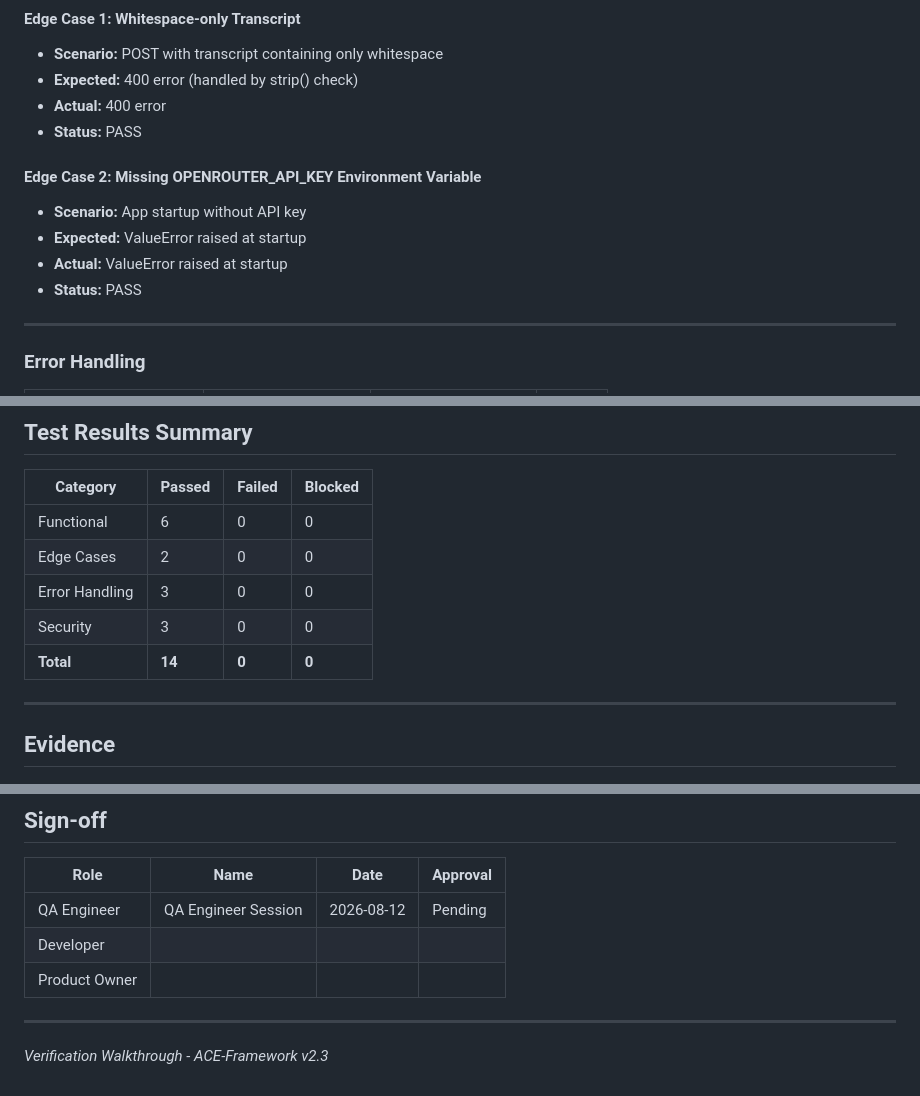
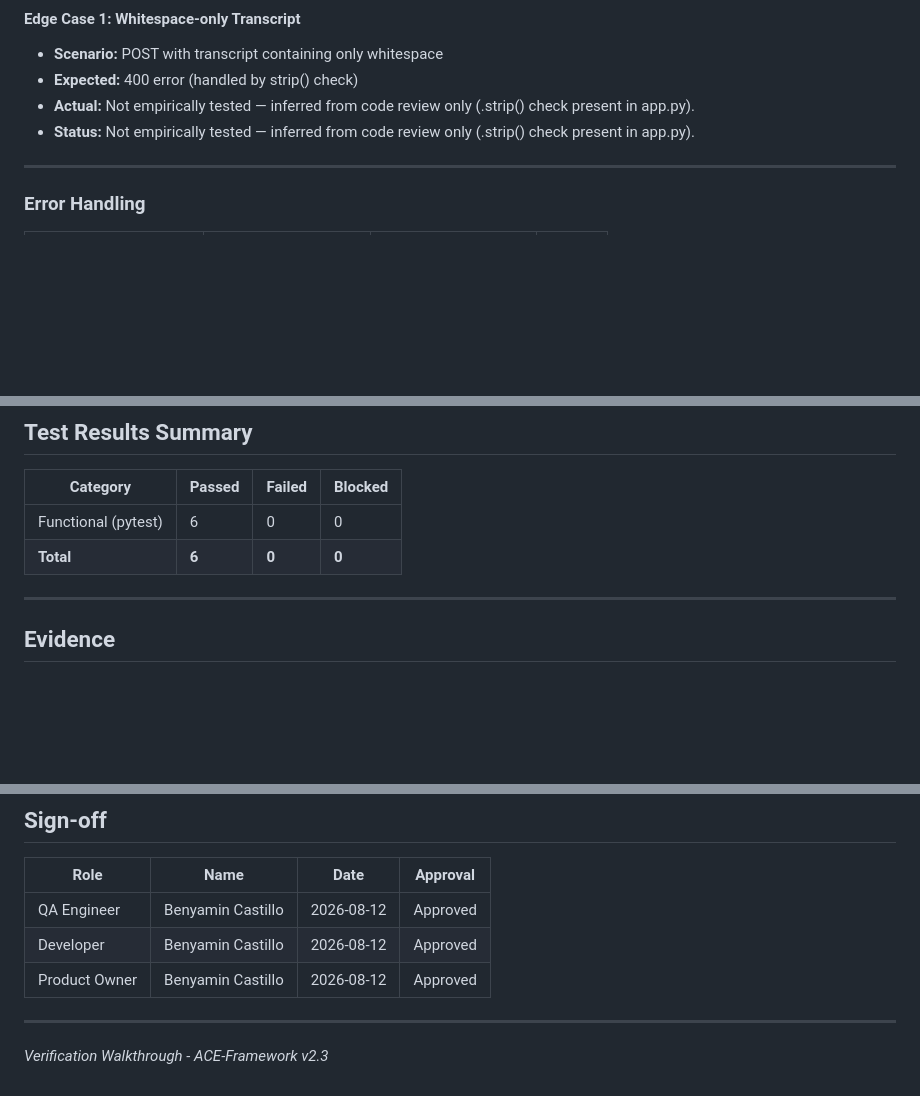
Before and after one commit to Aarcas115/ABAA-project-0.2, a Markdown page: docs/planning/walkthrough.md, 3 parts joined by grey strips. GitHub-like rendering; blank space fills up the shorter version.

Commit message:
docs: correct test results, edge case documentation, and sign-off in walkthrough
Co-authored-by: aider (openrouter/poolside/laguna-xs-2.1:free) <aider@aider.chat>

```diff
--- a/docs/planning/walkthrough.md
+++ b/docs/planning/walkthrough.md
@@ -96,14 +96,8 @@ Formal verification pass on Task 1 (Backend Scaffold with OpenRouter Integration
 #### Edge Case 1: Whitespace-only Transcript
 - **Scenario:** POST with transcript containing only whitespace
 - **Expected:** 400 error (handled by strip() check)
-- **Actual:** 400 error
-- **Status:** PASS
-
-#### Edge Case 2: Missing OPENROUTER_API_KEY Environment Variable
-- **Scenario:** App startup without API key
-- **Expected:** ValueError raised at startup
-- **Actual:** ValueError raised at startup
-- **Status:** PASS
+- **Actual:** Not empirically tested — inferred from code review only (.strip() check present in app.py).
+- **Status:** Not empirically tested — inferred from code review only (.strip() check present in app.py).
 
 ---
 
@@ -131,11 +125,8 @@ Formal verification pass on Task 1 (Backend Scaffold with OpenRouter Integration
 
 | Category | Passed | Failed | Blocked |
 |----------|--------|--------|---------|
-| Functional | 6 | 0 | 0 |
-| Edge Cases | 2 | 0 | 0 |
-| Error Handling | 3 | 0 | 0 |
-| Security | 3 | 0 | 0 |
-| **Total** | **14** | **0** | **0** |
+| Functional (pytest) | 6 | 0 | 0 |
+| **Total** | **6** | **0** | **0** |
 
 ---
 
@@ -179,9 +170,9 @@ All 6 pytest tests passed successfully. The implementation meets all coding, sec
 
 | Role | Name | Date | Approval |
 |------|------|------|----------|
-| QA Engineer | QA Engineer Session | 2026-08-12 | Pending |
-| Developer | | | |
-| Product Owner | | | |
+| QA Engineer | Benyamin Castillo | 2026-08-12 | Approved |
+| Developer | Benyamin Castillo | 2026-08-12 | Approved |
+| Product Owner | Benyamin Castillo | 2026-08-12 | Approved |
 
 ---
 
```
Also changed, not shown: other parts of docs/planning/walkthrough.md (+4 -4 lines).
